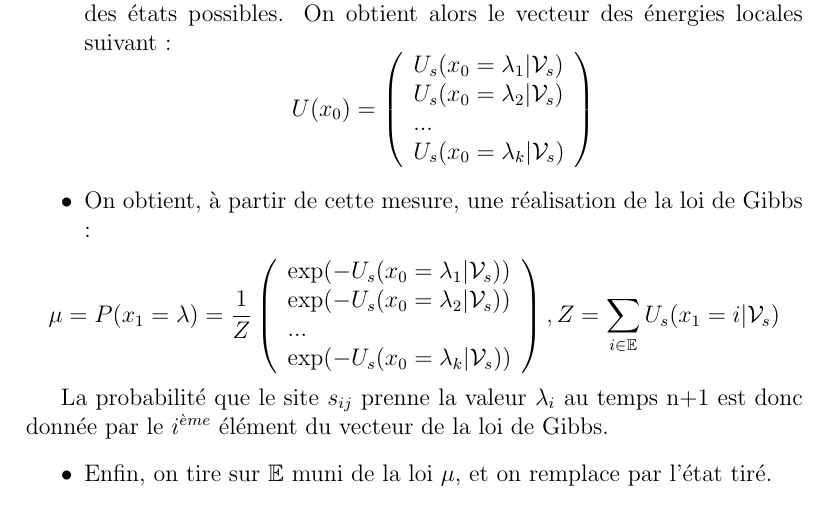
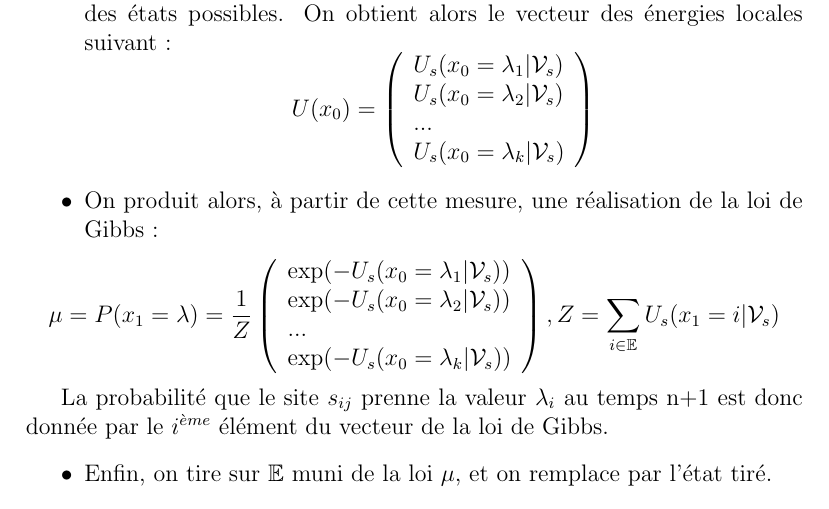
Before and after one commit to siestanba/TER-Reconstitution-Images-Markov, a LaTeX document (Rapport/rapport.tex): part of page 2 of 3, cut so that both start at the same text. Compiled offline with pdfLaTeX.

Commit message:
rapport modifié

```diff
--- a/Rapport/rapport.tex
+++ b/Rapport/rapport.tex
@@ -29,7 +28,7 @@ On s'intéresse maintenant plus en détail à l'algorithme de Gibbs, développé
           \end{array}
         \right)
 \]
-\item On obtient, à partir de cette mesure, une réalisation de la loi de Gibbs :
+\item On produit alors, à partir de cette mesure, une réalisation de la loi de Gibbs :
 \end{itemize}
 \[
   \mu = P(x_1 = \lambda) = \frac{1}{Z} \left(
```
Also changed, not shown: Rapport/rapport.tex (1 more changed lines).
